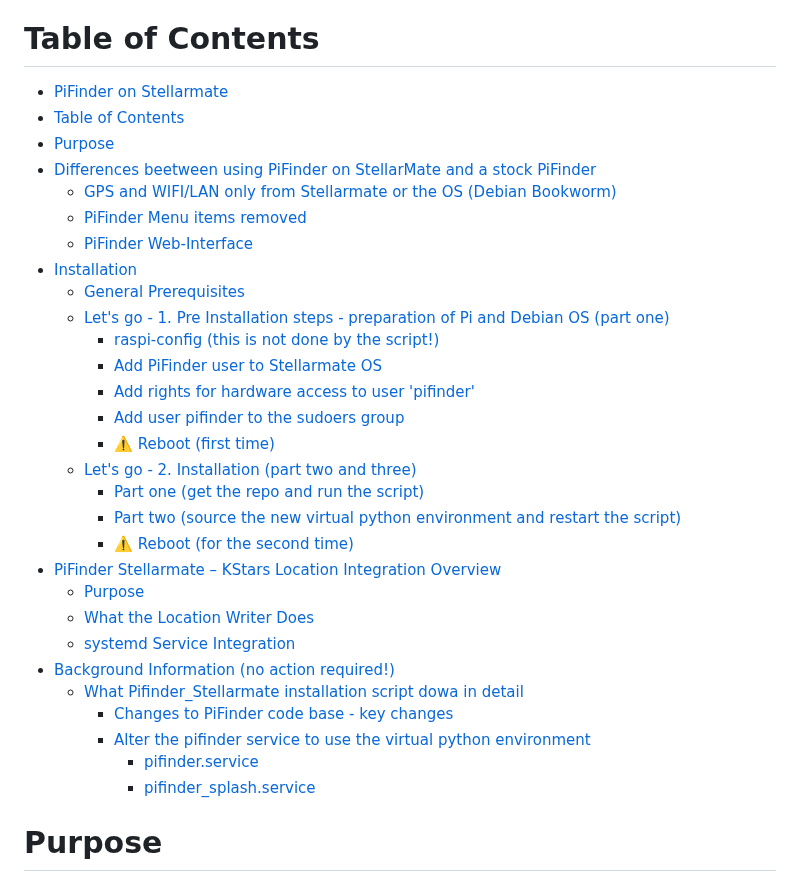
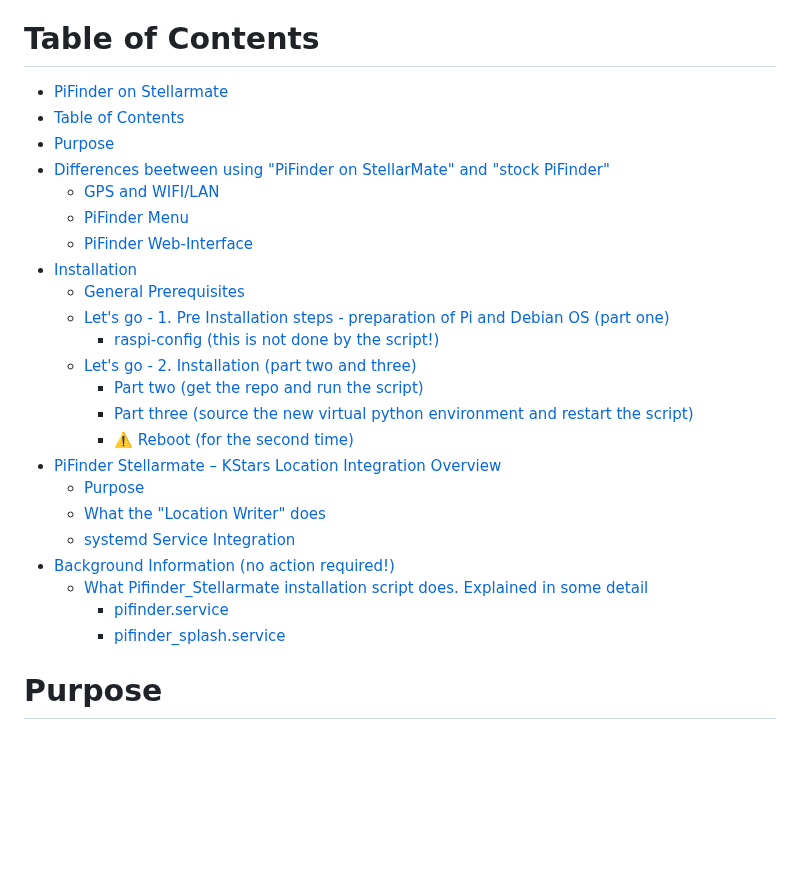
Before and after one commit to apos/PiFinder_Stellarmate, a Markdown page: README.md, the part around the change. Drawn GitHub-style; blank space fills up the shorter version.

Commit message:
update - PiFinder on SM without user pifinder

```diff
--- a/README.md
+++ b/README.md
@@ -16,35 +16,29 @@
 
 # Table of Contents
 
-*   [PiFinder on Stellarmate](#pifinder-on-stellarmate)
-*   [Table of Contents](#table-of-contents)
-*   [Purpose](#purpose)
-*   [Differences beetween using PiFinder on StellarMate and a stock PiFinder](#differences-beetween-using-pifinder-on-stellarmate-and-a-stock-pifinder)
-    *   [GPS and WIFI/LAN only from Stellarmate or the OS (Debian Bookworm)](#gps-and-wifilan-only-from-stellarmate-or-the-os-debian-bookworm)
-    *   [PiFinder Menu items removed](#pifinder-menu-items-removed)
-    *   [PiFinder Web-Interface](#pifinder-web-interface)
-*   [Installation](#installation)
-    *   [General Prerequisites](#general-prerequisites)
-    *   [Let's go - 1. Pre Installation steps - preparation of Pi and Debian OS (part one)](#lets-go---1-pre-installation-steps---preparation-of-pi-and-debian-os-part-one)
-        *   [raspi-config (this is not done by the script!)](#raspi-config-this-is-not-done-by-the-script)
-        *   [Add PiFinder user to Stellarmate OS](#add-pifinder-user-to-stellarmate-os)
-        *   [Add rights for hardware access to user 'pifinder'](#add-rights-for-hardware-access-to-user-pifinder)
-        *   [Add user pifinder to the sudoers group](#add-user-pifinder-to-the-sudoers-group)
-        *   [⚠️ Reboot (first time)](#%EF%B8%8F-reboot-first-time)
-    *   [Let's go - 2. Installation (part two and three)](#lets-go---2-installation-part-two-and-three)
-        *   [Part one (get the repo and run the script)](#part-one-get-the-repo-and-run-the-script)
-        *   [Part two (source the new virtual python environment and restart the script)](#part-two-source-the-new-virtual-python-environment-and-restart-the-script)
-        *   [⚠️ Reboot (for the second time)](#%EF%B8%8F-reboot-for-the-second-time)
-*   [PiFinder Stellarmate – KStars Location Integration Overview](#pifinder-stellarmate--kstars-location-integration-overview)
-    *   [Purpose](#purpose-1)
-    *   [What the Location Writer Does](#what-the-location-writer-does)
-    *   [systemd Service Integration](#systemd-service-integration)
-*   [Background Information (no action required!)](#background-information-no-action-required)
-    *   [What Pifinder\_Stellarmate installation script dowa in detail](#what-pifinder_stellarmate-installation-script-dowa-in-detail)
-        *   [Changes to PiFinder code base - key changes](#changes-to-pifinder-code-base---key-changes)
-        *   [Alter the pifinder service to use the virtual python environment](#alter-the-pifinder-service-to-use-the-virtual-python-environment)
-            *   [pifinder.service](#pifinderservice)
-            *   [pifinder\_splash.service](#pifinder_splashservice)
+- [PiFinder on Stellarmate](#pifinder-on-stellarmate)
+- [Table of Contents](#table-of-contents)
+- [Purpose](#purpose)
+- [Differences beetween using "PiFinder on StellarMate" and "stock PiFinder"](#differences-beetween-using-pifinder-on-stellarmate-and-stock-pifinder)
+  - [GPS and WIFI/LAN](#gps-and-wifilan)
+  - [PiFinder Menu](#pifinder-menu)
+  - [PiFinder Web-Interface](#pifinder-web-interface)
+- [Installation](#installation)
+  - [General Prerequisites](#general-prerequisites)
+  - [Let's go - 1. Pre Installation steps - preparation of Pi and Debian OS (part one)](#lets-go---1-pre-installation-steps---preparation-of-pi-and-debian-os-part-one)
+    - [raspi-config (this is not done by the script!)](#raspi-config-this-is-not-done-by-the-script)
+  - [Let's go - 2. Installation (part two and three)](#lets-go---2-installation-part-two-and-three)
+    - [Part two (get the repo and run the script)](#part-two-get-the-repo-and-run-the-script)
+    - [Part three (source the new virtual python environment and restart the script)](#part-three-source-the-new-virtual-python-environment-and-restart-the-script)
+    - [⚠️ Reboot (for the second time)](#️-reboot-for-the-second-time)
+- [PiFinder Stellarmate – KStars Location Integration Overview](#pifinder-stellarmate--kstars-location-integration-overview)
+  - [Purpose](#purpose-1)
+  - [What the "Location Writer" does](#what-the-location-writer-does)
+  - [systemd Service Integration](#systemd-service-integration)
+- [Background Information (no action required!)](#background-information-no-action-required)
+  - [What Pifinder\_Stellarmate installation script does. Explained in some detail](#what-pifinder_stellarmate-installation-script-does-explained-in-some-detail)
+      - [pifinder.service](#pifinderservice)
+      - [pifinder\_splash.service](#pifinder_splashservice)
 
 # Purpose
 
```
